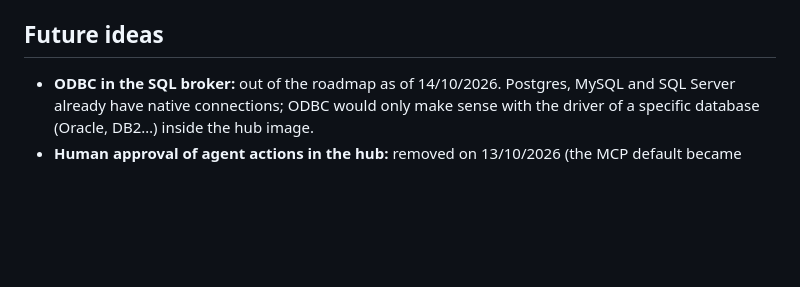
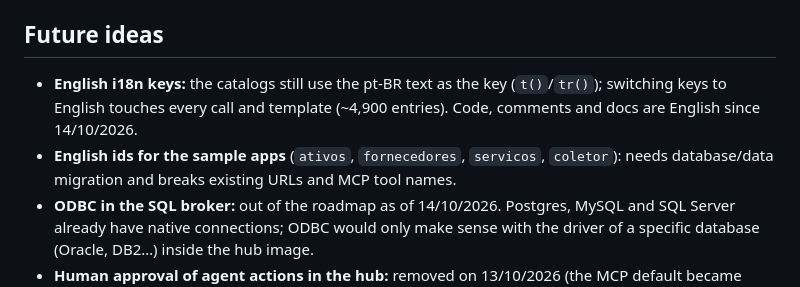
Before and after one commit to alvesmaia/application-hub, a Markdown page: docs/PENDENCIAS.md, the part around the change. Rendered like a GitHub page; blank space fills up the shorter version.

Commit message:
docs: roadmap notes for English i18n keys and sample-app ids
Co-Authored-By: Claude Opus 5.5 <noreply@anthropic.com>
Claude-Session: https://claude.ai/code/session_01U2yRoUJZPVPVNQ78swuLp9

```diff
--- a/docs/PENDENCIAS.md
+++ b/docs/PENDENCIAS.md
@@ -36,6 +36,10 @@ native task list.
 
 ## Future ideas
 
+- **English i18n keys:** the catalogs still use the pt-BR text as the key (`t()`/`tr()`); switching keys to English
+  touches every call and template (~4,900 entries). Code, comments and docs are English since 14/10/2026.
+- **English ids for the sample apps** (`ativos`, `fornecedores`, `servicos`, `coletor`): needs database/data migration and
+  breaks existing URLs and MCP tool names.
 - **ODBC in the SQL broker:** out of the roadmap as of 14/10/2026. Postgres, MySQL and SQL Server already have native
   connections; ODBC would only make sense with the driver of a specific database (Oracle, DB2…) inside the hub image.
 - **Human approval of agent actions in the hub:** removed on 13/10/2026 (the MCP default became `confirm`; the
```
Also changed, not shown: README.md (+1 -0 lines), README.pt-BR.md (+1 -0 lines).
